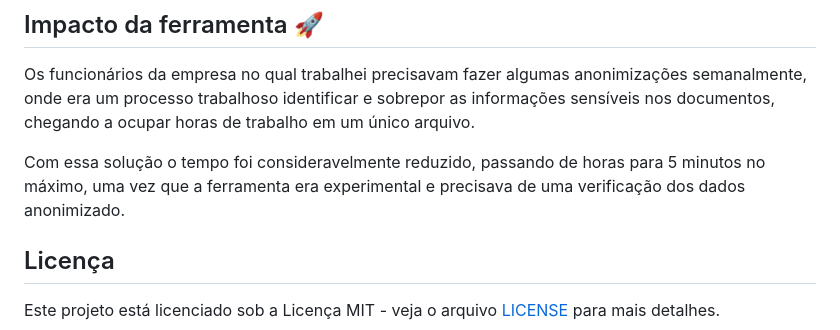
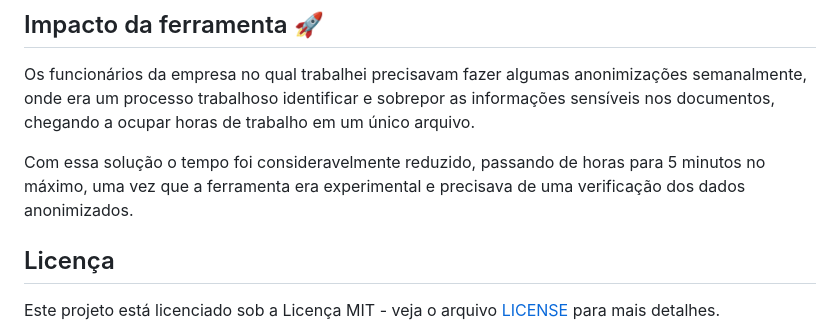
Before and after one commit to Gui-Pires/Anonymizer, a Markdown page: README.md, the part around the change. GitHub-like rendering.

```diff
--- a/README.md
+++ b/README.md
@@ -90,7 +90,7 @@ Nota: Para conter o acúmulo dos arquivos na pasta do servidor é feita uma varr
 
 Os funcionários da empresa no qual trabalhei precisavam fazer algumas anonimizações semanalmente, onde era um processo trabalhoso identificar e sobrepor as informações sensíveis nos documentos, chegando a ocupar horas de trabalho em um único arquivo.
 
-Com essa solução o tempo foi consideravelmente reduzido, passando de horas para 5 minutos no máximo, uma vez que a ferramenta era experimental e precisava de uma verificação dos dados anonimizado.
+Com essa solução o tempo foi consideravelmente reduzido, passando de horas para 5 minutos no máximo, uma vez que a ferramenta era experimental e precisava de uma verificação dos dados anonimizados.
 
 ## Licença
 
```
